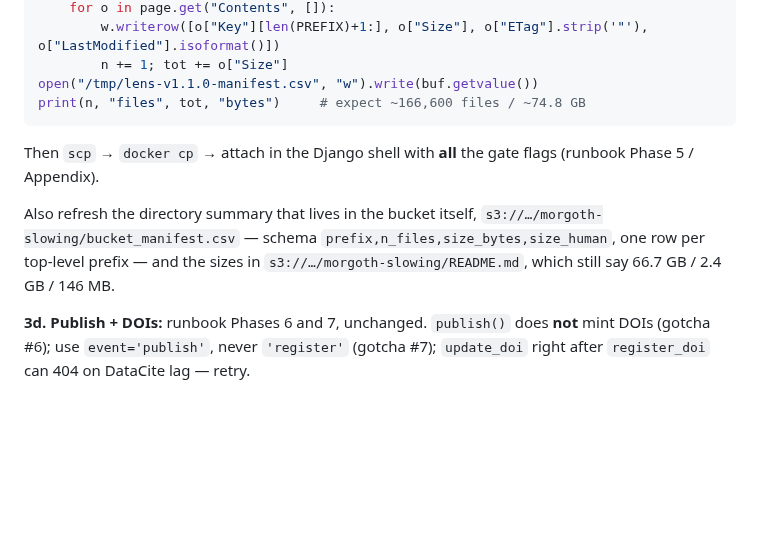
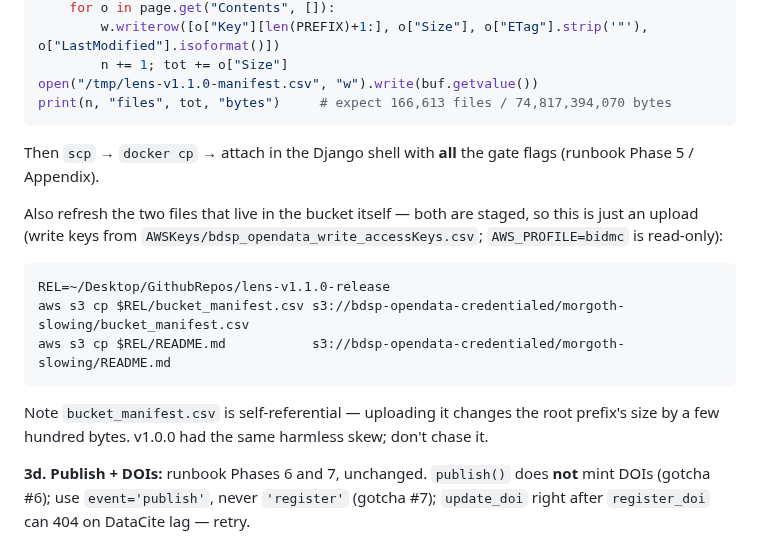
Before and after one commit to bdsp-core/morgoth-slowing-growth-curves, a Markdown page: docs/bdsp_v1.1.0_handoff.md, the part around one of its changes. Drawn GitHub-style; blank space fills up the shorter version.

````diff
--- a/docs/bdsp_v1.1.0_handoff.md
+++ b/docs/bdsp_v1.1.0_handoff.md
@@ -105,14 +131,22 @@ for page in s3.get_paginator("list_objects_v2").paginate(Bucket=BUCKET, Prefix=P
         w.writerow([o["Key"][len(PREFIX)+1:], o["Size"], o["ETag"].strip('"'), o["LastModified"].isoformat()])
         n += 1; tot += o["Size"]
 open("/tmp/lens-v1.1.0-manifest.csv", "w").write(buf.getvalue())
-print(n, "files", tot, "bytes")     # expect ~166,600 files / ~74.8 GB
+print(n, "files", tot, "bytes")     # expect 166,613 files / 74,817,394,070 bytes
 ```
 
 Then `scp` → `docker cp` → attach in the Django shell with **all** the gate flags (runbook Phase 5 / Appendix).
 
-Also refresh the directory summary that lives in the bucket itself, `s3://…/morgoth-slowing/bucket_manifest.csv`
-— schema `prefix,n_files,size_bytes,size_human`, one row per top-level prefix — and the sizes in
-`s3://…/morgoth-slowing/README.md`, which still say 66.7 GB / 2.4 GB / 146 MB.
+Also refresh the two files that live in the bucket itself — both are staged, so this is just an upload
+(write keys from `AWSKeys/bdsp_opendata_write_accessKeys.csv`; `AWS_PROFILE=bidmc` is read-only):
+
+```bash
+REL=~/Desktop/GithubRepos/lens-v1.1.0-release
+aws s3 cp $REL/bucket_manifest.csv s3://bdsp-opendata-credentialed/morgoth-slowing/bucket_manifest.csv
+aws s3 cp $REL/README.md           s3://bdsp-opendata-credentialed/morgoth-slowing/README.md
+```
+
+Note `bucket_manifest.csv` is self-referential — uploading it changes the root prefix's size by a few hundred
+bytes. v1.0.0 had the same harmless skew; don't chase it.
 
 **3d. Publish + DOIs:** runbook Phases 6 and 7, unchanged. `publish()` does **not** mint DOIs (gotcha #6); use
 `event='publish'`, never `'register'` (gotcha #7); `update_doi` right after `register_doi` can 404 on DataCite
````
Also changed, not shown: other parts of docs/bdsp_v1.1.0_handoff.md (+34 -8 lines), DATA_SOURCE.md (+1 -1 lines).
